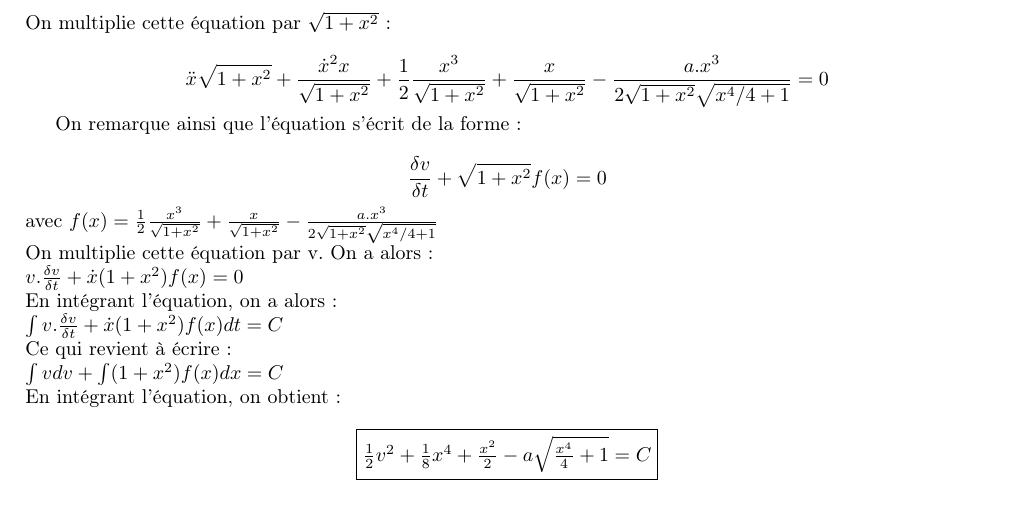
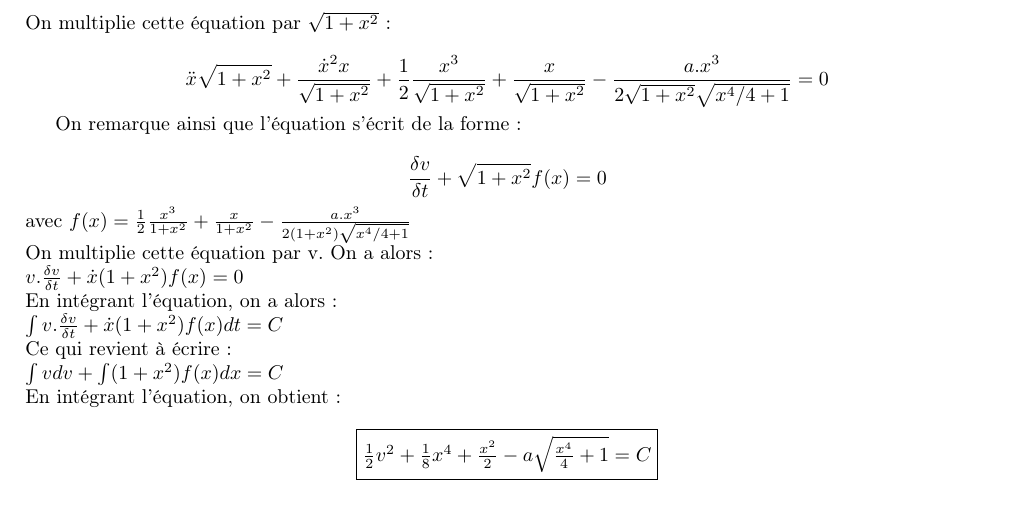
Before and after one commit to Vulpo/PR3003-2012, a LaTeX document (PR3003-2012/rapport.tex): part of page 11 of 13, cut so that both start at the same text. Compiled offline with pdfLaTeX.

Commit message:
modif d'une coquille pour l'integral

```diff
--- a/PR3003-2012/rapport.tex
+++ b/PR3003-2012/rapport.tex
@@ -324,7 +324,7 @@ On multiplie cette équation par $\sqrt{1+x^2}$:
 \[  \ddot{x}\sqrt{1+x^2}+\frac{\dot{x}^2x}{\sqrt{1+x^2}} + \frac{1}{2}\frac{x^3}{\sqrt{1+x^2}} + \frac{x}{\sqrt{1+x^2}} - \frac{a.x^3}{2\sqrt{1+x^2}\sqrt{x^4/4+1}}=0 \]
 
 On remarque ainsi que l'équation s'écrit de la forme:\\
-\[ \frac{\delta{v}}{\delta{t}} + \sqrt{1+x^2}f(x) = 0 \] avec $f(x)=  \frac{1}{2}\frac{x^3}{\sqrt{1+x^2}} + \frac{x}{\sqrt{1+x^2}} - \frac{a.x^3}{2\sqrt{1+x^2}\sqrt{x^4/4+1}}$ \\
+\[ \frac{\delta{v}}{\delta{t}} + \sqrt{1+x^2}f(x) = 0 \] avec $f(x)=  \frac{1}{2}\frac{x^3}{1+x^2} + \frac{x}{1+x^2} - \frac{a.x^3}{2(1+x^2)\sqrt{x^4/4+1}}$ \\
 On multiplie cette équation par v. On a alors:\\
 $ v.\frac{\delta{v}}{\delta{t}} + \dot{x}(1+x^2)f(x) = 0$\\
 En intégrant l'équation, on a alors:\\
```
Also changed, not shown: PR3003-2012/rapport.pdf.
